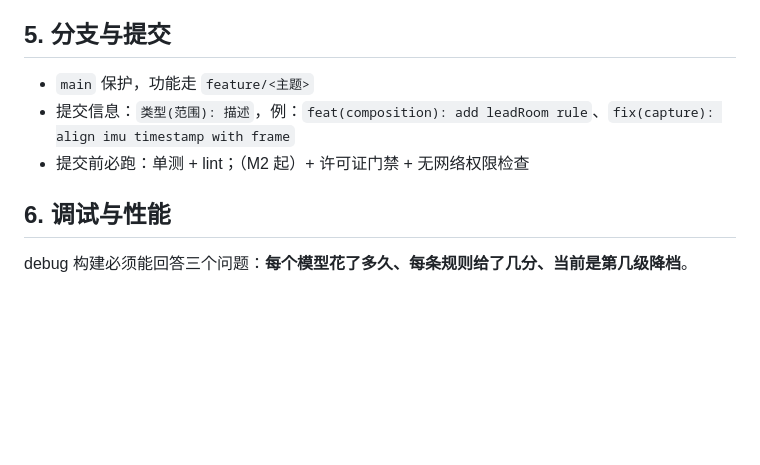
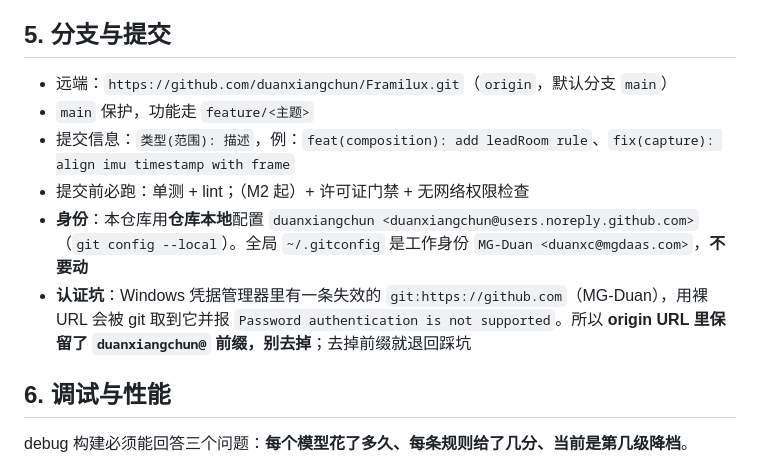
Before and after one commit to duanxiangchun/Framilux, a Markdown page: docs/06-dev-guide.md, the part around the change. Drawn GitHub-style; blank space fills up the shorter version.

Commit message:
docs(dev-guide): 记录远端仓库地址、仓库本地身份与 GCM 认证坑

```diff
--- a/docs/06-dev-guide.md
+++ b/docs/06-dev-guide.md
@@ -77,9 +77,12 @@ pwsh -File models/download.ps1
 
 ## 5. 分支与提交
 
+- 远端：`https://github.com/duanxiangchun/Framilux.git`（`origin`，默认分支 `main`）
 - `main` 保护，功能走 `feature/<主题>`
 - 提交信息：`类型(范围): 描述`，例：`feat(composition): add leadRoom rule`、`fix(capture): align imu timestamp with frame`
 - 提交前必跑：单测 + lint；（M2 起）+ 许可证门禁 + 无网络权限检查
+- **身份**：本仓库用**仓库本地**配置 `duanxiangchun <duanxiangchun@users.noreply.github.com>`（`git config --local`）。全局 `~/.gitconfig` 是工作身份 `MG-Duan <duanxc@mgdaas.com>`，**不要动**
+- **认证坑**：Windows 凭据管理器里有一条失效的 `git:https://github.com`（MG-Duan），用裸 URL 会被 git 取到它并报 `Password authentication is not supported`。所以 **origin URL 里保留了 `duanxiangchun@` 前缀，别去掉**；去掉前缀就退回踩坑
 
 ## 6. 调试与性能
 
```
